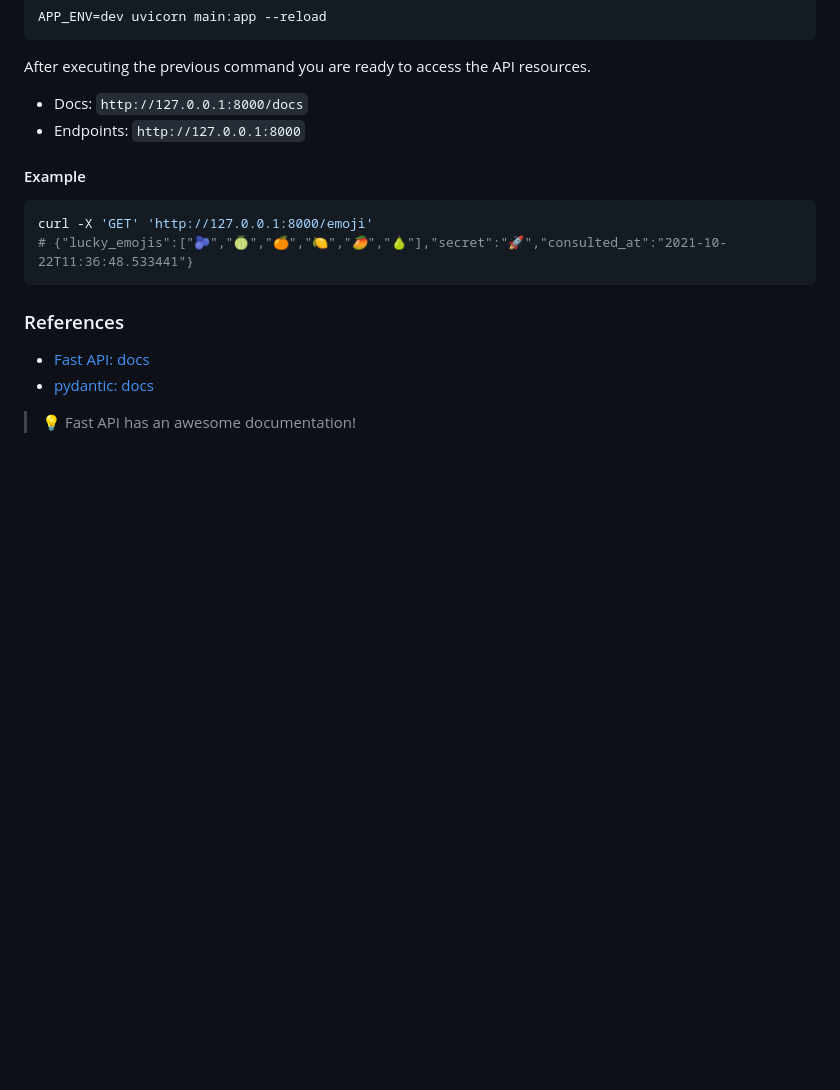
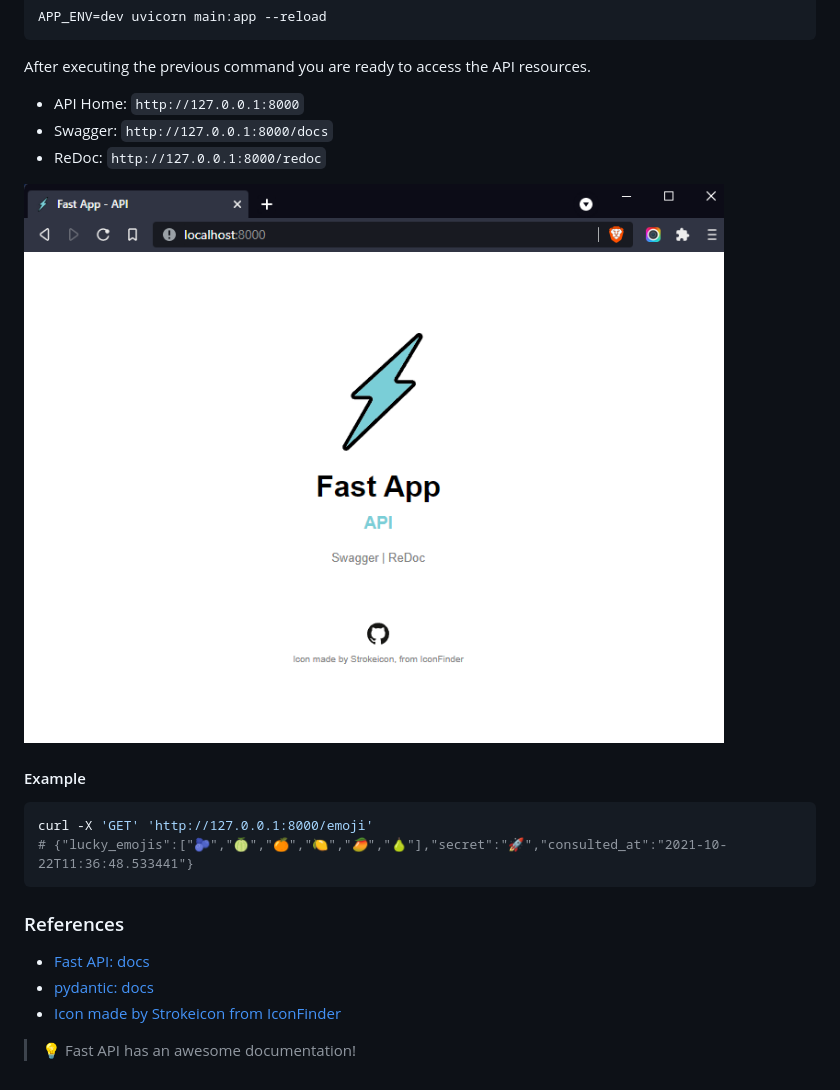
Before and after one commit to avcaliani/fast-app, a Markdown page: README.md, the part around the change. Drawn GitHub-style; pictures changed too: .docs/home.png (added); blank space fills up the shorter version.

````diff
--- a/README.md
+++ b/README.md
@@ -32,8 +32,11 @@ APP_ENV=dev uvicorn main:app --reload
 
 After executing the previous command you are ready to access the API resources.
 
-- Docs: `http://127.0.0.1:8000/docs`
-- Endpoints: `http://127.0.0.1:8000`
+- API Home: `http://127.0.0.1:8000`
+- Swagger: `http://127.0.0.1:8000/docs`
+- ReDoc: `http://127.0.0.1:8000/redoc`
+
+![home](.docs/home.png)
 
 #### Example
 
@@ -43,7 +46,9 @@ curl -X 'GET' 'http://127.0.0.1:8000/emoji'
 ```
 
 ### References
- - [Fast API: docs](https://fastapi.tiangolo.com/)
- - [pydantic: docs](https://pydantic-docs.helpmanual.io/)
+
+- [Fast API: docs](https://fastapi.tiangolo.com/)
+- [pydantic: docs](https://pydantic-docs.helpmanual.io/)
+- [Icon made by Strokeicon from IconFinder](https://www.iconfinder.com/icons/2191531/best_fast_flash_good_light_speed_icon)
 
 > 💡 Fast API has an awesome documentation!
````
Also changed, not shown: 6 other files.
